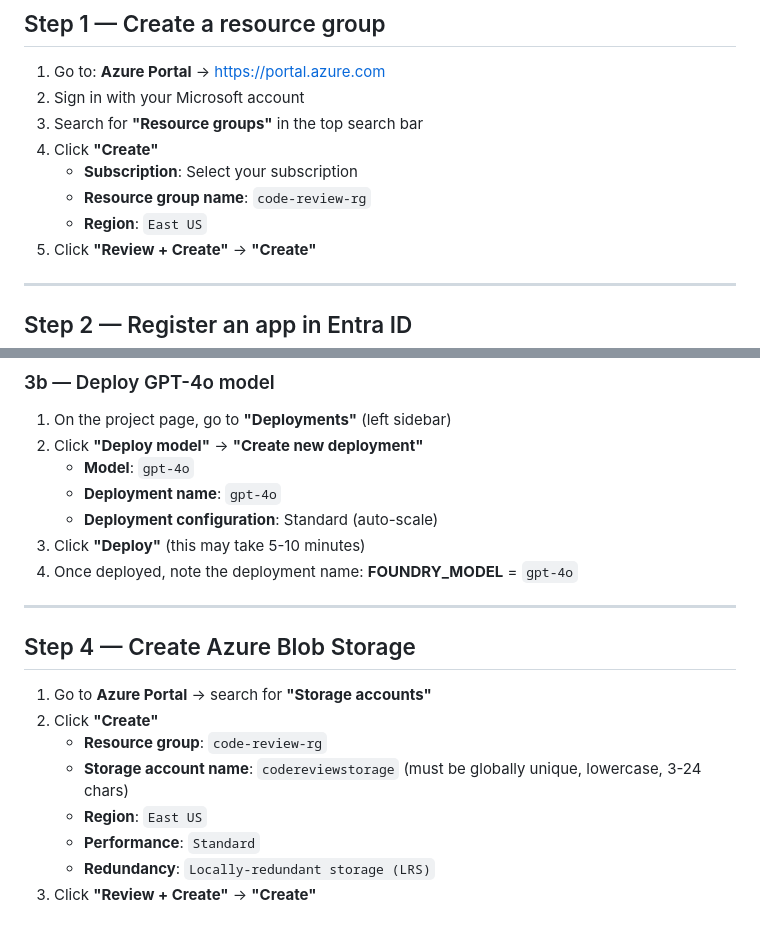
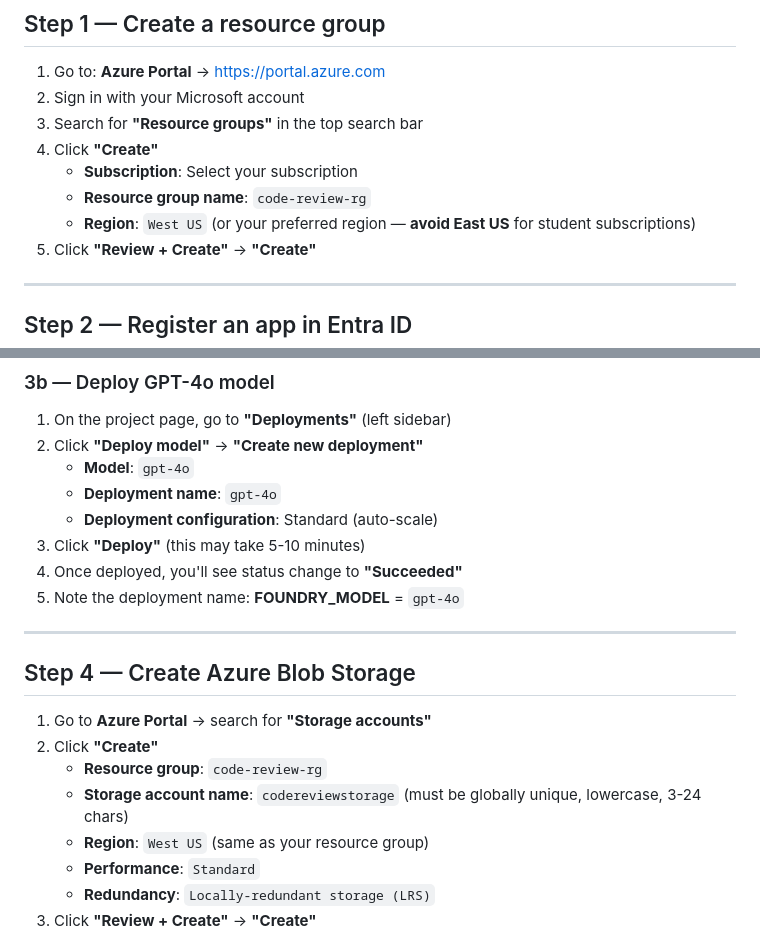
Before and after one commit to karthikpagnis/code-review-agent, a Markdown page: infra/azure_setup_web.md, 2 parts joined by grey strips. Drawn GitHub-style.

```diff
--- a/infra/azure_setup_web.md
+++ b/infra/azure_setup_web.md
@@ -21,7 +21,7 @@ Total time: ~50 minutes. Cost: well within the $100 student credit.
 4. Click **"Create"**
    - **Subscription**: Select your subscription
    - **Resource group name**: `code-review-rg`
-   - **Region**: `East US`
+   - **Region**: `West US` (or your preferred region — **avoid East US** for student subscriptions)
 5. Click **"Review + Create"** → **"Create"**
 
 ---
@@ -103,7 +107,8 @@ On the app registration page, you'll see:
    - **Deployment name**: `gpt-4o`
    - **Deployment configuration**: Standard (auto-scale)
 3. Click **"Deploy"** (this may take 5-10 minutes)
-4. Once deployed, note the deployment name: **FOUNDRY_MODEL** = `gpt-4o`
+4. Once deployed, you'll see status change to **"Succeeded"**
+5. Note the deployment name: **FOUNDRY_MODEL** = `gpt-4o`
 
 ---
 
@@ -113,7 +118,7 @@ On the app registration page, you'll see:
 2. Click **"Create"**
    - **Resource group**: `code-review-rg`
    - **Storage account name**: `codereviewstorage` (must be globally unique, lowercase, 3-24 chars)
-   - **Region**: `East US`
+   - **Region**: `West US` (same as your resource group)
    - **Performance**: `Standard`
    - **Redundancy**: `Locally-redundant storage (LRS)`
 3. Click **"Review + Create"** → **"Create"**
```
Also changed, not shown: other parts of infra/azure_setup_web.md (+16 -5 lines).
